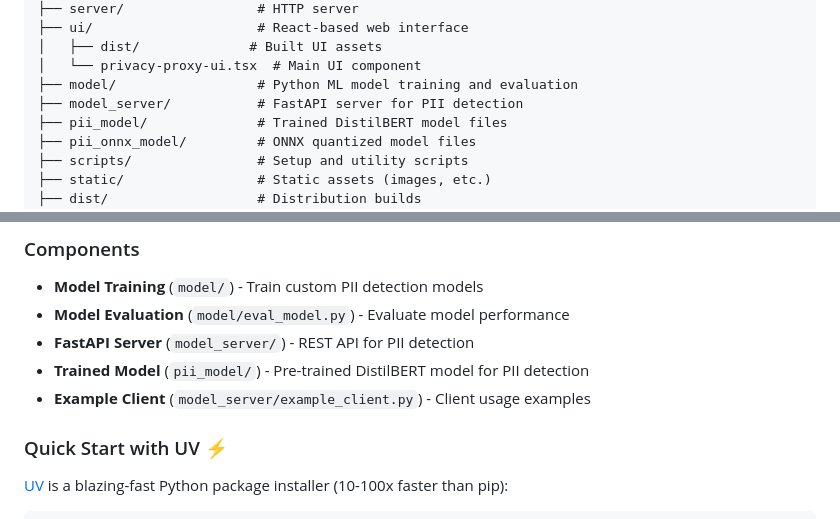
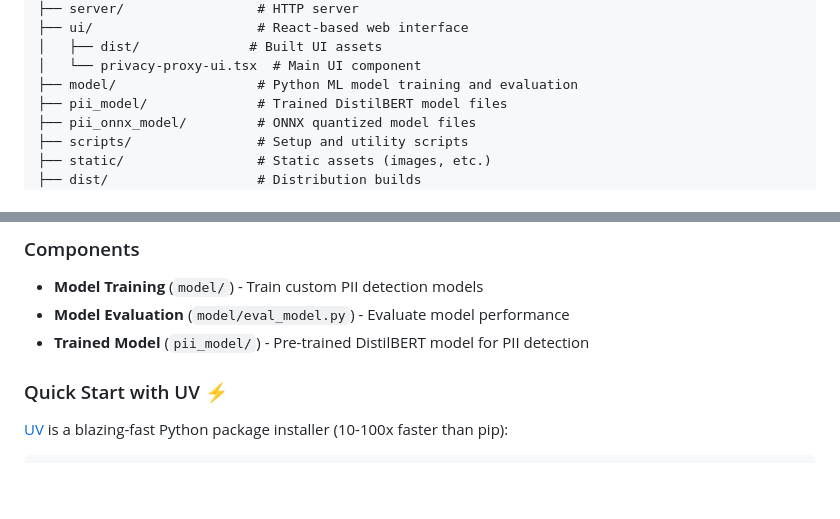
Before and after one commit to dataiku/kiji-proxy, a Markdown page: README.md, 2 parts joined by grey strips. Rendered like a GitHub page; blank space fills up the shorter version.

```diff
--- a/README.md
+++ b/README.md
@@ -429,7 +429,6 @@ ALTER SYSTEM SET effective_cache_size = '1GB';
 │   ├── dist/              # Built UI assets
 │   └── privacy-proxy-ui.tsx  # Main UI component
 ├── model/                  # Python ML model training and evaluation
-├── model_server/           # FastAPI server for PII detection
 ├── pii_model/              # Trained DistilBERT model files
 ├── pii_onnx_model/         # ONNX quantized model files
 ├── scripts/                # Setup and utility scripts
@@ -613,9 +612,7 @@ This project includes Python-based ML components for advanced PII detection usin
 
 - **Model Training** (`model/`) - Train custom PII detection models
 - **Model Evaluation** (`model/eval_model.py`) - Evaluate model performance
-- **FastAPI Server** (`model_server/`) - REST API for PII detection
 - **Trained Model** (`pii_model/`) - Pre-trained DistilBERT model for PII detection
-- **Example Client** (`model_server/example_client.py`) - Client usage examples
 
 ### Quick Start with UV ⚡
 
```
Also changed, not shown: config/README.md (+0 -5 lines).
